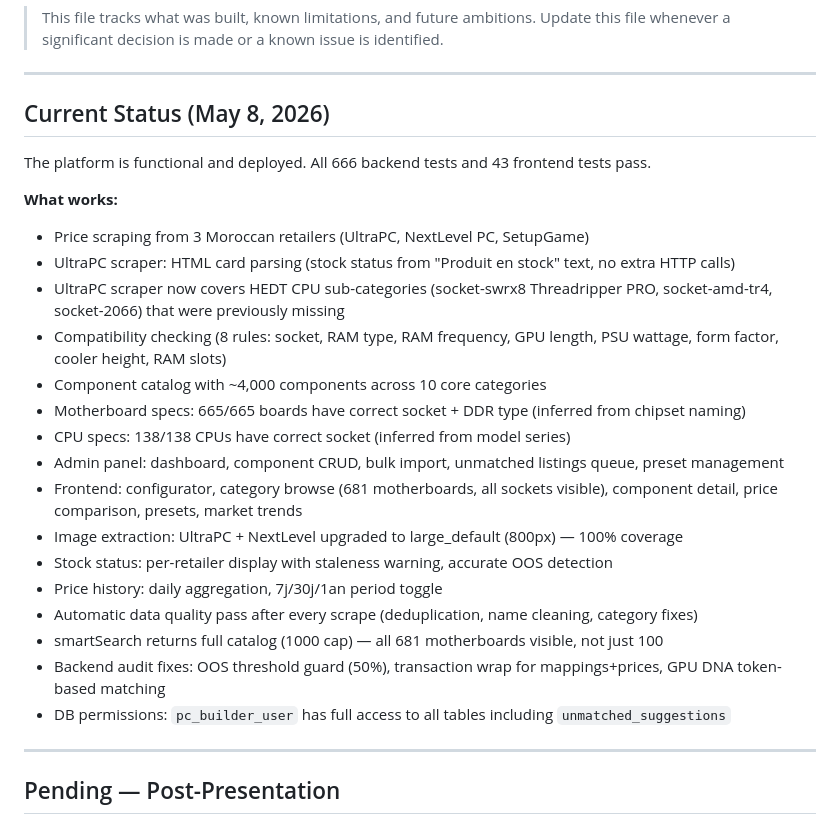
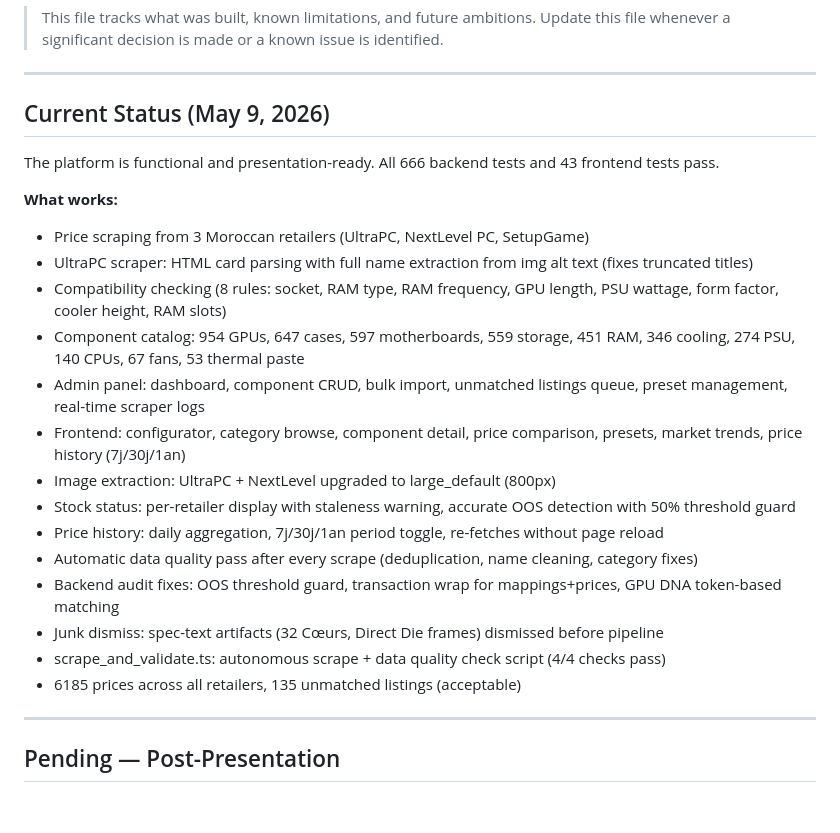
Before and after one commit to Omux25/PcBuilder, a Markdown page: notes/roadmap.md, the part around the change. GitHub-like rendering.

Commit message:
docs: update roadmap with May 9 final status

```diff
--- a/notes/roadmap.md
+++ b/notes/roadmap.md
@@ -5,27 +5,25 @@
 
 ---
 
-## Current Status (May 8, 2026)
+## Current Status (May 9, 2026)
 
-The platform is functional and deployed. All 666 backend tests and 43 frontend tests pass.
+The platform is functional and presentation-ready. All 666 backend tests and 43 frontend tests pass.
 
 **What works:**
 - Price scraping from 3 Moroccan retailers (UltraPC, NextLevel PC, SetupGame)
-- UltraPC scraper: HTML card parsing (stock status from "Produit en stock" text, no extra HTTP calls)
-- UltraPC scraper now covers HEDT CPU sub-categories (socket-swrx8 Threadripper PRO, socket-amd-tr4, socket-2066) that were previously missing
+- UltraPC scraper: HTML card parsing with full name extraction from img alt text (fixes truncated titles)
 - Compatibility checking (8 rules: socket, RAM type, RAM frequency, GPU length, PSU wattage, form factor, cooler height, RAM slots)
-- Component catalog with ~4,000 components across 10 core categories
-- Motherboard specs: 665/665 boards have correct socket + DDR type (inferred from chipset naming)
-- CPU specs: 138/138 CPUs have correct socket (inferred from model series)
-- Admin panel: dashboard, component CRUD, bulk import, unmatched listings queue, preset management
-- Frontend: configurator, category browse (681 motherboards, all sockets visible), component detail, price comparison, presets, market trends
-- Image extraction: UltraPC + NextLevel upgraded to large_default (800px) — 100% coverage
-- Stock status: per-retailer display with staleness warning, accurate OOS detection
-- Price history: daily aggregation, 7j/30j/1an period toggle
+- Component catalog: 954 GPUs, 647 cases, 597 motherboards, 559 storage, 451 RAM, 346 cooling, 274 PSU, 140 CPUs, 67 fans, 53 thermal paste
+- Admin panel: dashboard, component CRUD, bulk import, unmatched listings queue, preset management, real-time scraper logs
+- Frontend: configurator, category browse, component detail, price comparison, presets, market trends, price history (7j/30j/1an)
+- Image extraction: UltraPC + NextLevel upgraded to large_default (800px)
+- Stock status: per-retailer display with staleness warning, accurate OOS detection with 50% threshold guard
+- Price history: daily aggregation, 7j/30j/1an period toggle, re-fetches without page reload
 - Automatic data quality pass after every scrape (deduplication, name cleaning, category fixes)
-- smartSearch returns full catalog (1000 cap) — all 681 motherboards visible, not just 100
-- Backend audit fixes: OOS threshold guard (50%), transaction wrap for mappings+prices, GPU DNA token-based matching
-- DB permissions: `pc_builder_user` has full access to all tables including `unmatched_suggestions`
+- Backend audit fixes: OOS threshold guard, transaction wrap for mappings+prices, GPU DNA token-based matching
+- Junk dismiss: spec-text artifacts (32 Cœurs, Direct Die frames) dismissed before pipeline
+- scrape_and_validate.ts: autonomous scrape + data quality check script (4/4 checks pass)
+- 6185 prices across all retailers, 135 unmatched listings (acceptable)
 
 ---
 
```
